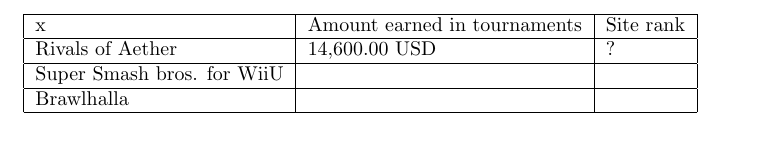
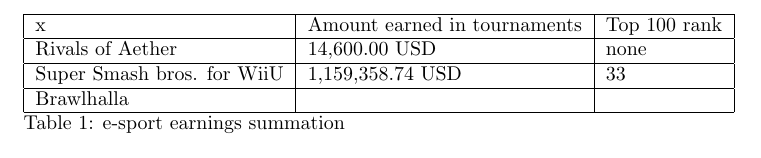
Before and after one commit to JonlineRB/GamesAnalysis, a LaTeX document (Abstract.tex): part of page 14 of 15, cut so that both start at the same text. Compiled offline with pdfLaTeX.

Commit message:
update.
still: finish pro scene

```diff
--- a/Abstract.tex
+++ b/Abstract.tex
@@ -262,21 +262,24 @@
 
 \chapter{Pro Scene}\\
 \textbf{e-sports earnings}, a community driven site which publishes player earnings in e-sports tournaments based on public information, will be used in order to compare the relative success of Rivals of Aether to it's competitors regarding the pro scene. The findings:\\
+\\
 
 \begin{center}
 \begin{table}
 \begin{tabular}{|l|l|l|}
 \hline
-x & Amount earned in tournaments & Site rank \\
+x & Amount earned in tournaments & Top 100 rank \\
 \hline
-Rivals of Aether & 14,600.00 USD & ? \\
+Rivals of Aether & 14,600.00 USD & none \\
 \hline
-Super Smash bros. for WiiU & & \\
+Super Smash bros. for WiiU & 1,159,358.74 USD & 33\\
 \hline
 Brawlhalla & & \\
 \hline
 \end{tabular}
+Table 1: e-sport earnings summation\\
 \end{table}
+
 \end{center}
 
 \newpage
```
Also changed, not shown: Abstract.pdf, 1 other file.
